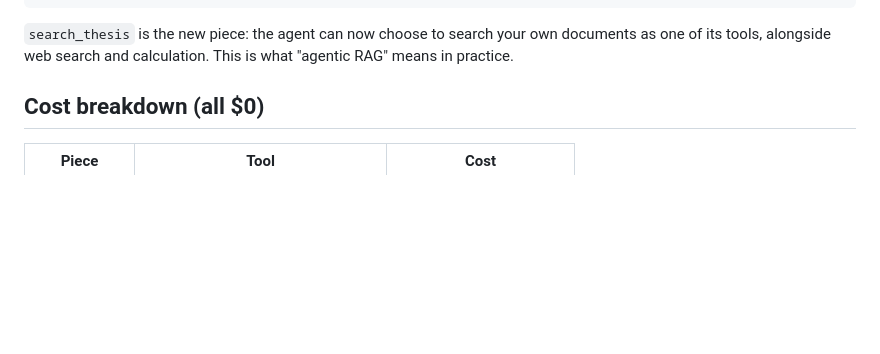
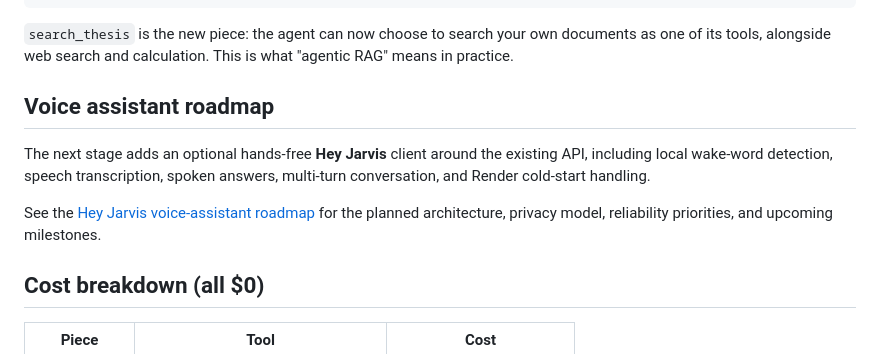
Before and after one commit to alepp07/contextual-agent, a Markdown page: README.md, the part around the change. GitHub-like rendering; blank space fills up the shorter version.

Commit message:
docs: link Hey Jarvis roadmap from README

```diff
--- a/README.md
+++ b/README.md
@@ -33,6 +33,17 @@ Dockerfile          <- packages the service for Hugging Face Spaces
 `search_thesis` is the new piece: the agent can now choose to search your
 own documents as one of its tools, alongside web search and calculation.
 This is what "agentic RAG" means in practice.
+
+
+## Voice assistant roadmap
+
+The next stage adds an optional hands-free **Hey Jarvis** client around the
+existing API, including local wake-word detection, speech transcription,
+spoken answers, multi-turn conversation, and Render cold-start handling.
+
+See the [Hey Jarvis voice-assistant roadmap](docs/hey-jarvis-roadmap.md) for
+the planned architecture, privacy model, reliability priorities, and upcoming
+milestones.
 
 ## Cost breakdown (all $0)
 
```
